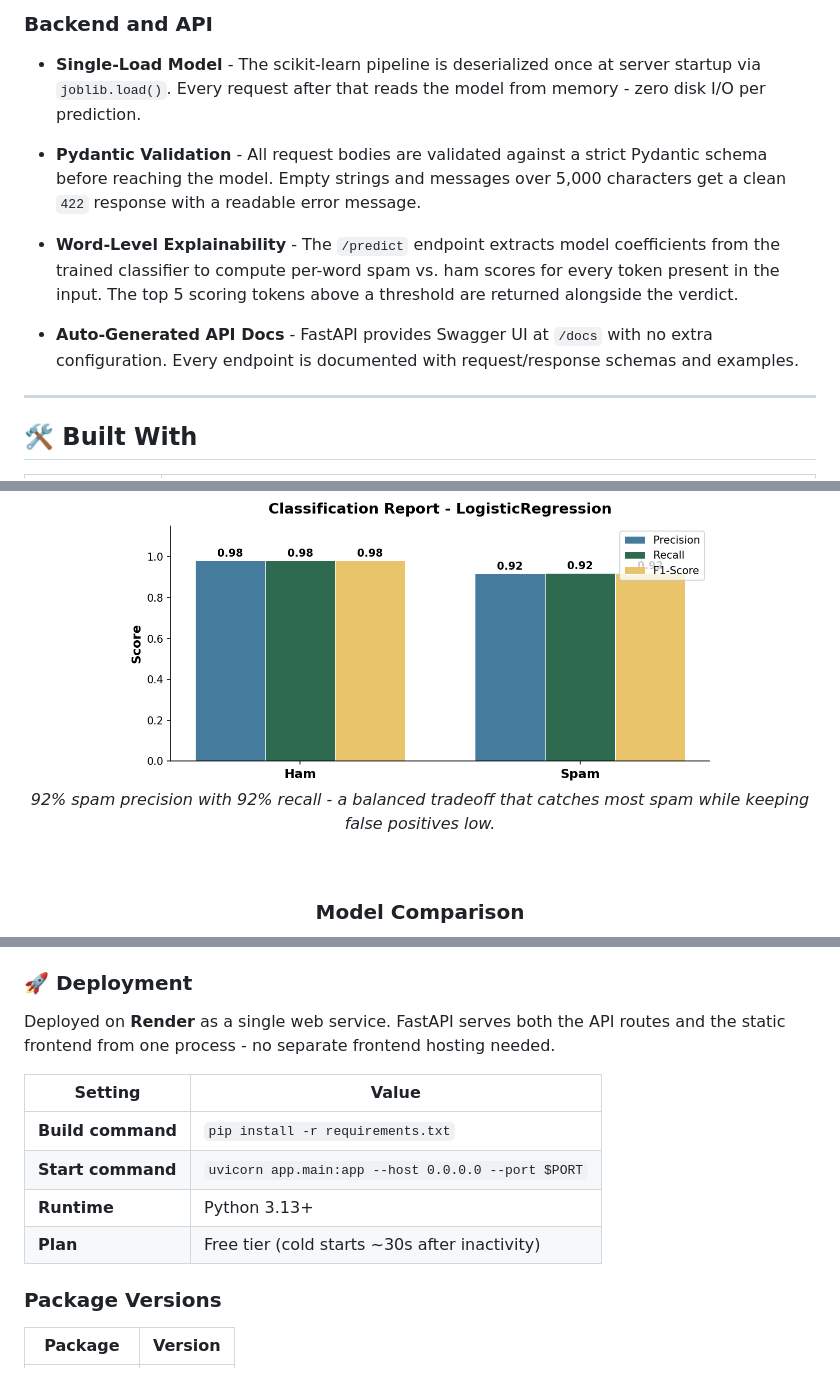
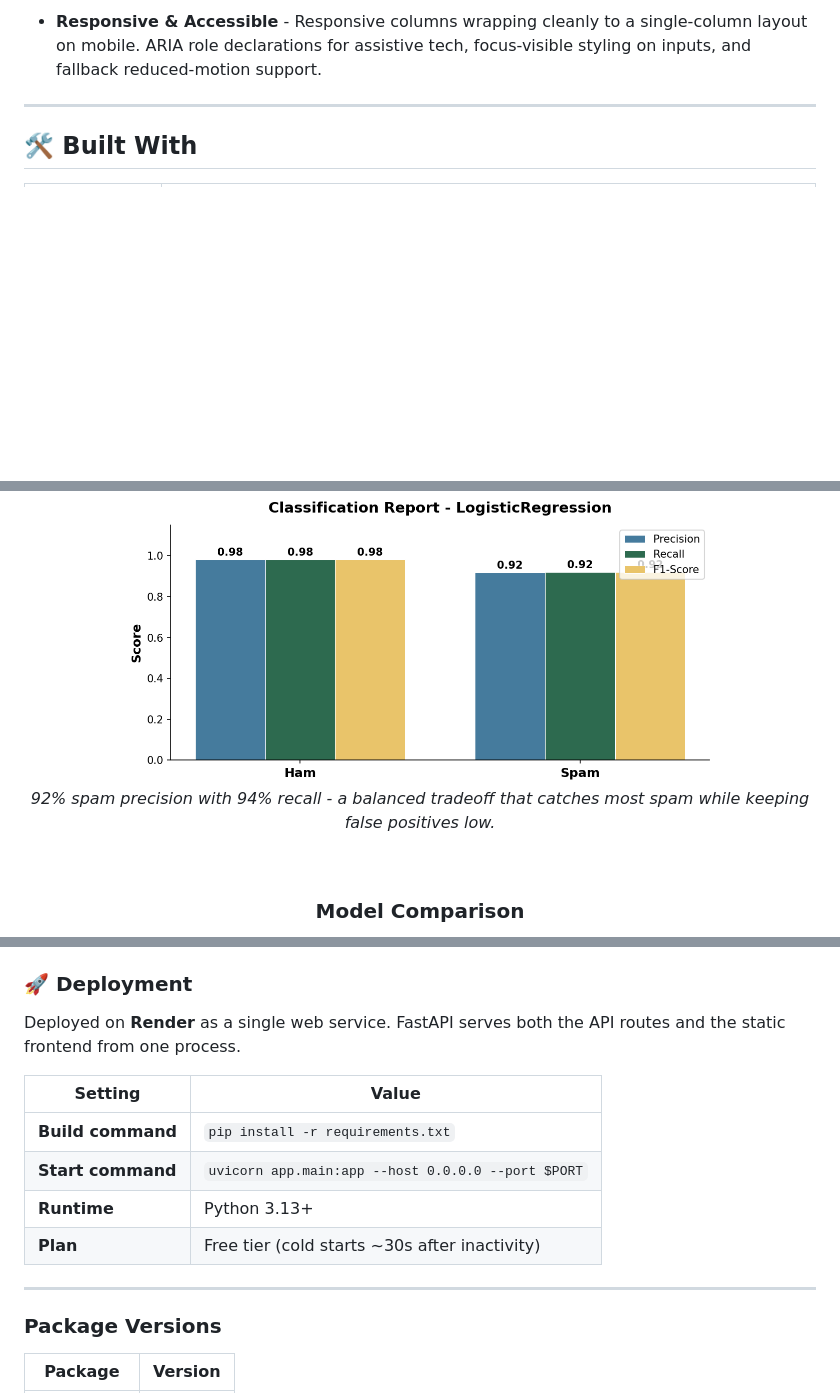
Before and after one commit to yash5123/Spam-Detection, a Markdown page: README.md, 3 parts joined by grey strips. Drawn GitHub-style; blank space fills up the shorter version.

```diff
--- a/README.md
+++ b/README.md
@@ -77,13 +74,5 @@ The backend is a FastAPI app that loads the TF-IDF + Logistic Regression pipelin
 
-### Backend and API
-
-- **Single-Load Model** - The scikit-learn pipeline is deserialized once at server startup via `joblib.load()`. Every request after that reads the model from memory - zero disk I/O per prediction.
-
-- **Pydantic Validation** - All request bodies are validated against a strict Pydantic schema before reaching the model. Empty strings and messages over 5,000 characters get a clean `422` response with a readable error message.
-
-- **Word-Level Explainability** - The `/predict` endpoint extracts model coefficients from the trained classifier to compute per-word spam vs. ham scores for every token present in the input. The top 5 scoring tokens above a threshold are returned alongside the verdict.
-
-- **Auto-Generated API Docs** - FastAPI provides Swagger UI at `/docs` with no extra configuration. Every endpoint is documented with request/response schemas and examples.
+- **Responsive & Accessible** - Responsive columns wrapping cleanly to a single-column layout on mobile. ARIA role declarations for assistive tech, focus-visible styling on inputs, and fallback reduced-motion support.
 
 ---
 
@@ -121,7 +108,7 @@ These plots are generated during training and saved to `model/results/`.
 ### Classification Report
 <img src="model/results/classification_report.png" width="75%" />
 
-*92% spam precision with 92% recall - a balanced tradeoff that catches most spam while keeping false positives low.*
+*92% spam precision with 94% recall - a balanced tradeoff that catches most spam while keeping false positives low.*
 
 <br/>
 
@@ -240,6 +185,6 @@ Open `http://127.0.0.1:8000/` - the frontend is served automatically.
 ### 🚀 Deployment
 
-Deployed on **Render** as a single web service. FastAPI serves both the API routes and the static frontend from one process - no separate frontend hosting needed.
+Deployed on **Render** as a single web service. FastAPI serves both the API routes and the static frontend from one process.
 
 | Setting | Value |
 |---|---|
@@ -247,6 +192,8 @@ Deployed on **Render** as a single web service. FastAPI serves both the API rout
 | **Start command** | `uvicorn app.main:app --host 0.0.0.0 --port $PORT` |
 | **Runtime** | Python 3.13+ |
 | **Plan** | Free tier (cold starts ~30s after inactivity) |
+
+---
 
 ### Package Versions
 
```
Also changed, not shown: other parts of README.md (+23 -70 lines).
